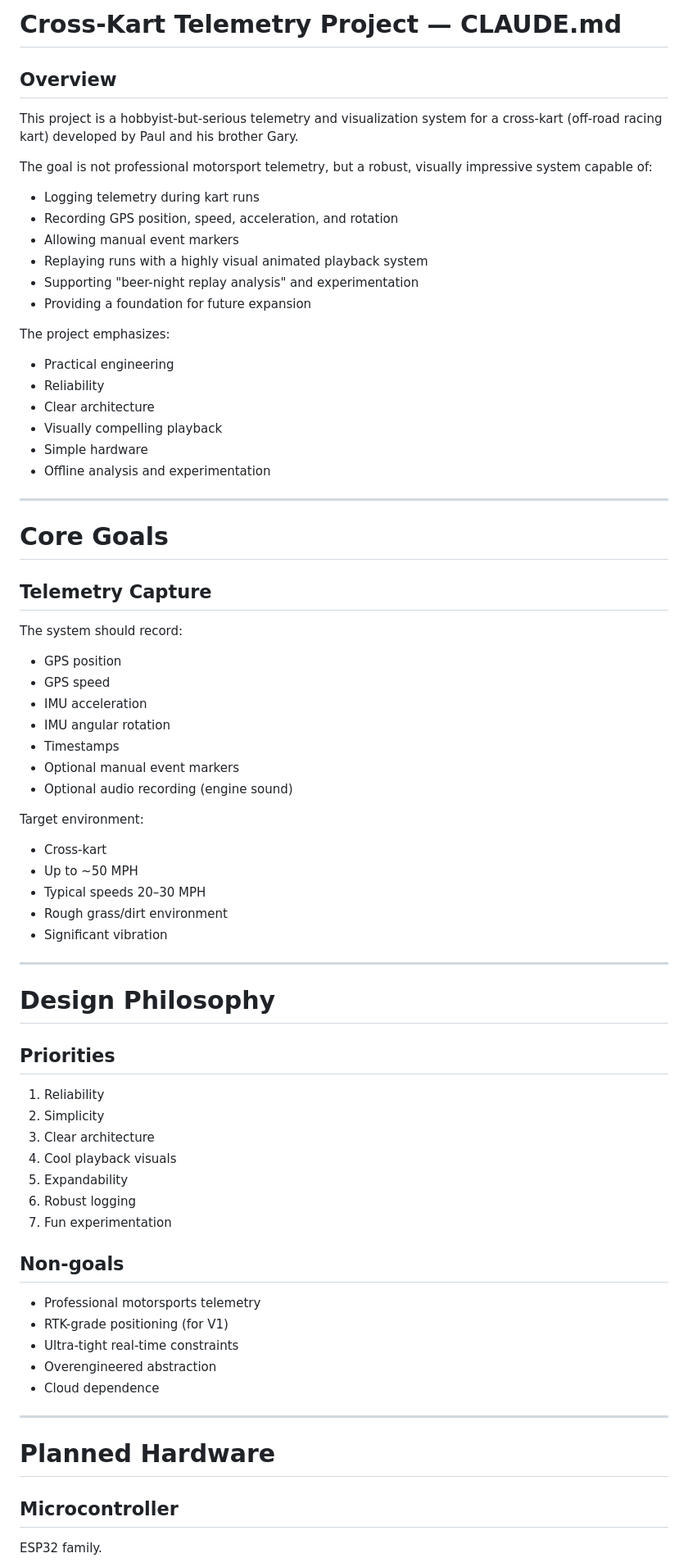
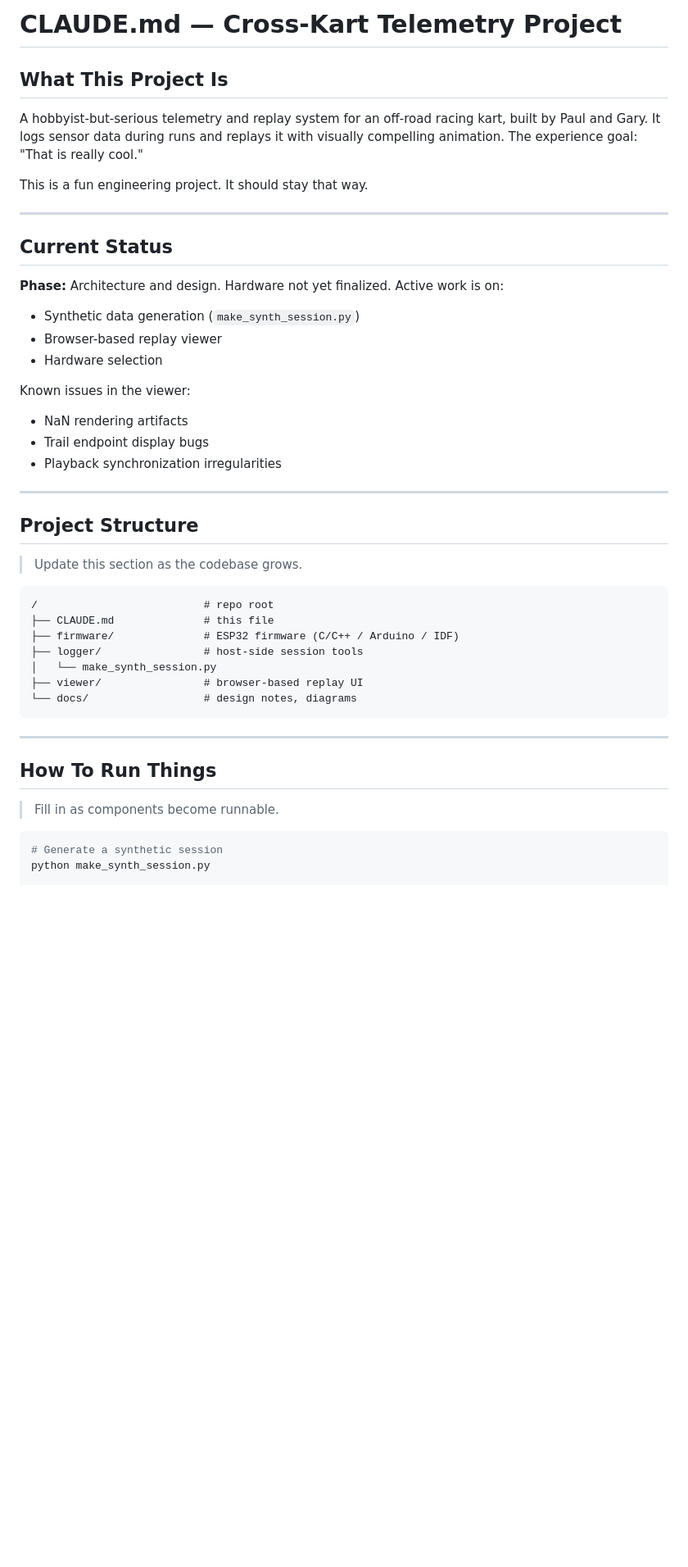
Before and after one commit to paulsilvis/CrossKart, a Markdown page: CLAUDE.md, the part around one of its changes. Shown at 82% size. Drawn GitHub-style; blank space fills up the shorter version.

````diff
--- a/CLAUDE.md
+++ b/CLAUDE.md
@@ -1,78 +1,51 @@
-# Cross-Kart Telemetry Project — CLAUDE.md
+# CLAUDE.md — Cross-Kart Telemetry Project
 
-## Overview
+## What This Project Is
 
-This project is a hobbyist-but-serious telemetry and visualization system for a cross-kart (off-road racing kart) developed by Paul and his brother Gary.
+A hobbyist-but-serious telemetry and replay system for an off-road racing kart,
+built by Paul and Gary. It logs sensor data during runs and replays it with
+visually compelling animation. The experience goal: "That is really cool."
 
-The goal is not professional motorsport telemetry, but a robust, visually impressive system capable of:
-
-* Logging telemetry during kart runs
-* Recording GPS position, speed, acceleration, and rotation
-* Allowing manual event markers
-* Replaying runs with a highly visual animated playback system
-* Supporting "beer-night replay analysis" and experimentation
-* Providing a foundation for future expansion
-
-The project emphasizes:
-
-* Practical engineering
-* Reliability
-* Clear architecture
-* Visually compelling playback
-* Simple hardware
-* Offline analysis and experimentation
+This is a fun engineering project. It should stay that way.
 
 ---
 
-# Core Goals
+## Current Status
 
-## Telemetry Capture
+**Phase:** Architecture and design. Hardware not yet finalized.
+Active work is on:
+- Synthetic data generation (`make_synth_session.py`)
+- Browser-based replay viewer
+- Hardware selection
 
-The system should record:
-
-* GPS position
-* GPS speed
-* IMU acceleration
-* IMU angular rotation
-* Timestamps
-* Optional manual event markers
-* Optional audio recording (engine sound)
-
-Target environment:
-
-* Cross-kart
-* Up to ~50 MPH
-* Typical speeds 20–30 MPH
-* Rough grass/dirt environment
-* Significant vibration
+Known issues in the viewer:
+- NaN rendering artifacts
+- Trail endpoint display bugs
+- Playback synchronization irregularities
 
 ---
 
-# Design Philosophy
+## Project Structure
 
-## Priorities
+> Update this section as the codebase grows.
 
-1. Reliability
-2. Simplicity
-3. Clear architecture
-4. Cool playback visuals
-5. Expandability
-6. Robust logging
-7. Fun experimentation
-
-## Non-goals
-
-* Professional motorsports telemetry
-* RTK-grade positioning (for V1)
-* Ultra-tight real-time constraints
-* Overengineered abstraction
-* Cloud dependence
+```
+/                          # repo root
+├── CLAUDE.md              # this file
+├── firmware/              # ESP32 firmware (C/C++ / Arduino / IDF)
+├── logger/                # host-side session tools
+│   └── make_synth_session.py
+├── viewer/                # browser-based replay UI
+└── docs/                  # design notes, diagrams
+```
 
 ---
 
-# Planned Hardware
+## How To Run Things
 
-## Microcontroller
+> Fill in as components become runnable.
 
-ESP32 family.
+```bash
+# Generate a synthetic session
+python make_synth_session.py
 
````
Also changed, not shown: other parts of CLAUDE.md (+49 -343 lines).
